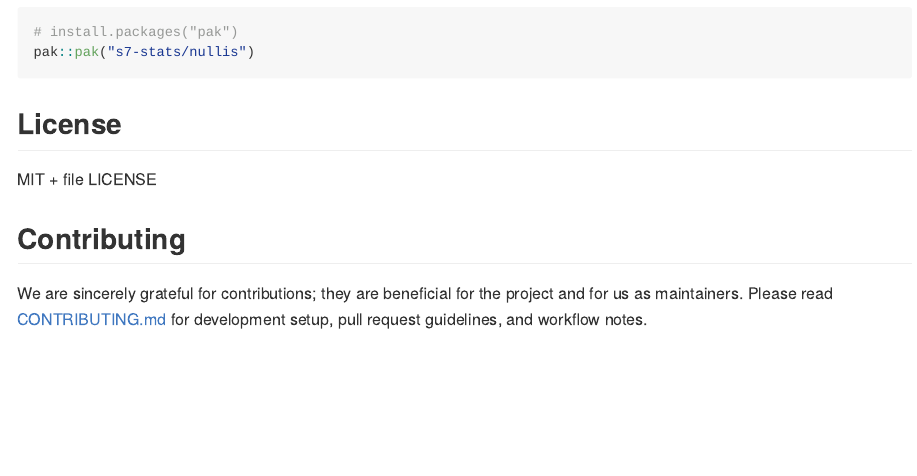
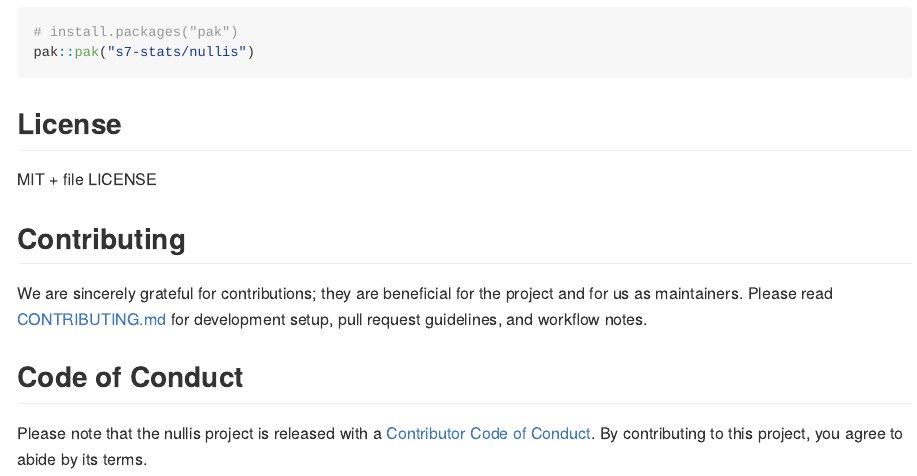
Before and after one commit to s7-stats/nullis, an R Markdown document (README.Rmd): the page in a window 1100 px wide, from 410 px down. The pictures show the output file README.md that the author committed with the source, drawn offline in the style of GitHub.

Commit message:
Add `CODE OF CONDUCT`

```diff
--- a/README.Rmd
+++ b/README.Rmd
@@ -49,3 +49,7 @@
 ## Contributing
 
 We are sincerely grateful for contributions; they are beneficial for the project and for us as maintainers. Please read [CONTRIBUTING.md](CONTRIBUTING.md) for development setup, pull request guidelines, and workflow notes.
+
+## Code of Conduct
+
+Please note that the nullis project is released with a [Contributor Code of Conduct](https://contributor-covenant.org/version/2/1/CODE_OF_CONDUCT.html). By contributing to this project, you agree to abide by its terms.
```
Also changed, not shown: .github/CODE_OF_CONDUCT.md (added), README.md.
